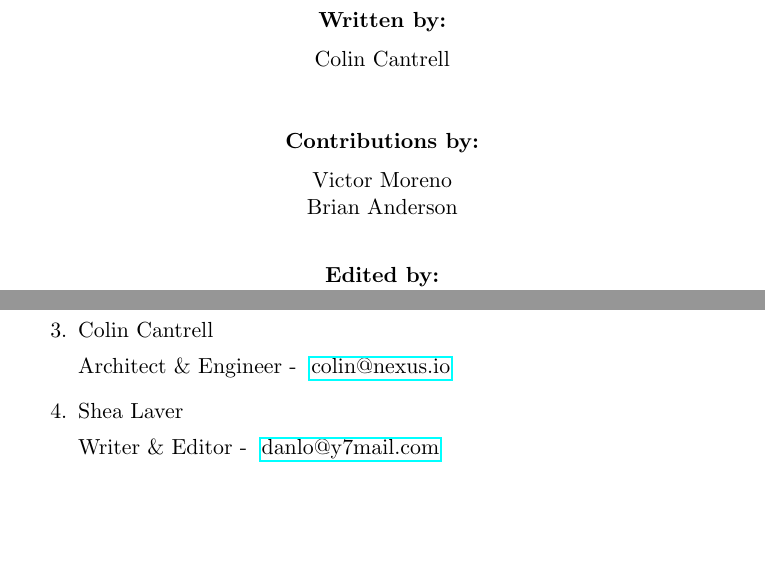
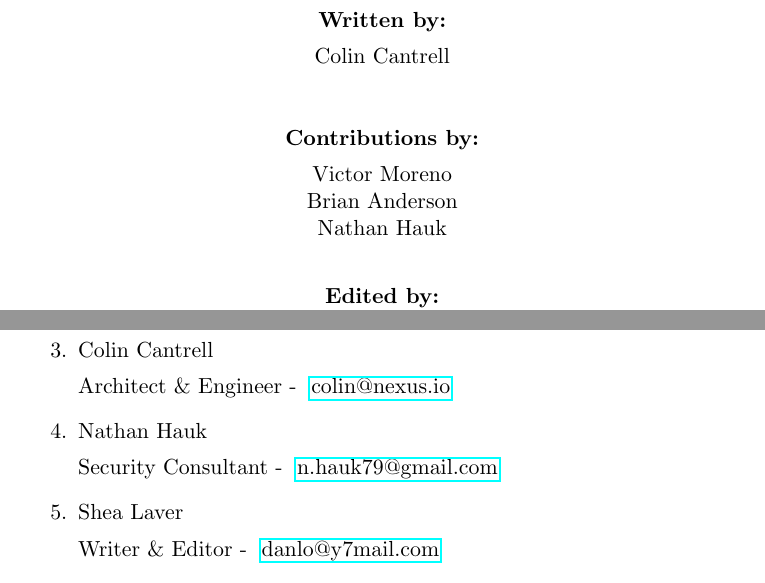
Before and after one commit to Nexusoft/NP-WP, a LaTeX paper (main.tex): two parts of pages 4 and 45 of 48, joined at a grey line, cut so that both start at the same text, the shorter picture padded with empty space. Compiled offline with pdfLaTeX.

Commit message:
Add contributor for phased array antenna design suggestions and improvements

```diff
--- a/main.tex
+++ b/main.tex
@@ -32,7 +32,13 @@
  title       = {Writer}
  email       = {\href{mailto:gramalkin75@yahoo.com}{gramalkin75@yahoo.com}}
 
- \setparameter Shea:
+\setparameter Hauk:
+ firstname   = {Nathan}
+ lastname    = {Hauk}
+ title       = {Security Consultant}
+ email       = {\href{mailto:n.hauk79@gmail.com}{n.hauk79@gmail.com}}
+
+\setparameter Shea:
  firstname   = {Shea}
  lastname    = {Laver}
  title       = {Writer \& Editor}
@@ -130,7 +136,7 @@ Together they can replace the need for centralized Internet Service Providers (I
 \tableofcontents
 \newpage
 
-\maketitlepage{Victor, BA}
+\maketitlepage{Victor, BA, Hauk}
 \newpage
 
 
@@ -1284,6 +1290,9 @@ A \textit{true} currency powering a \textit{true} Internet, Nexus will guide the
 \printcontributor{Cantrell}
 
 \item
+\printcontributor{Hauk}
+
+\item
 \printcontributor{Shea}
 
 \item
```
Also changed, not shown: main.tex (2 more changed lines).
